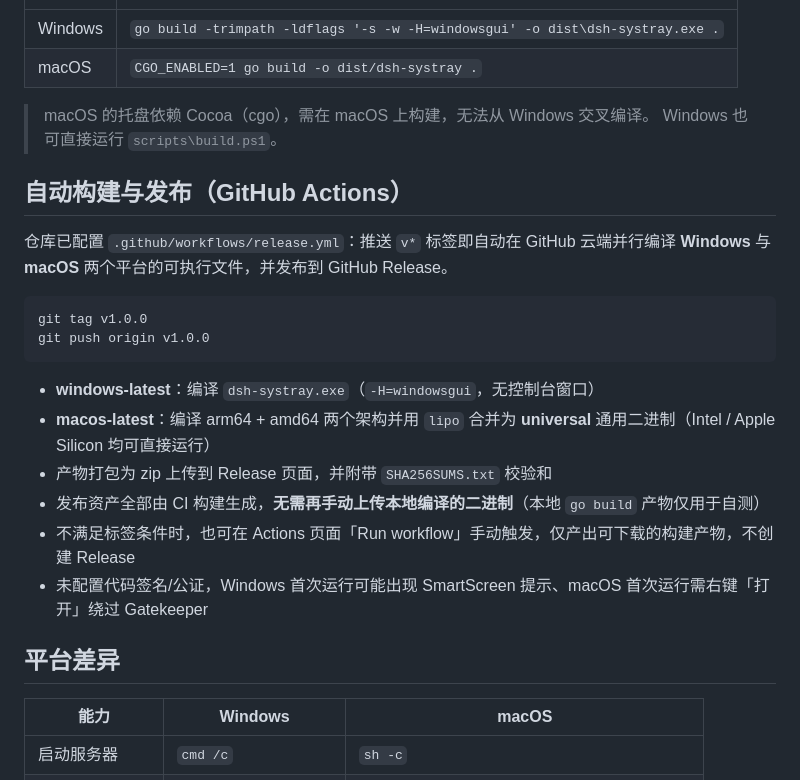
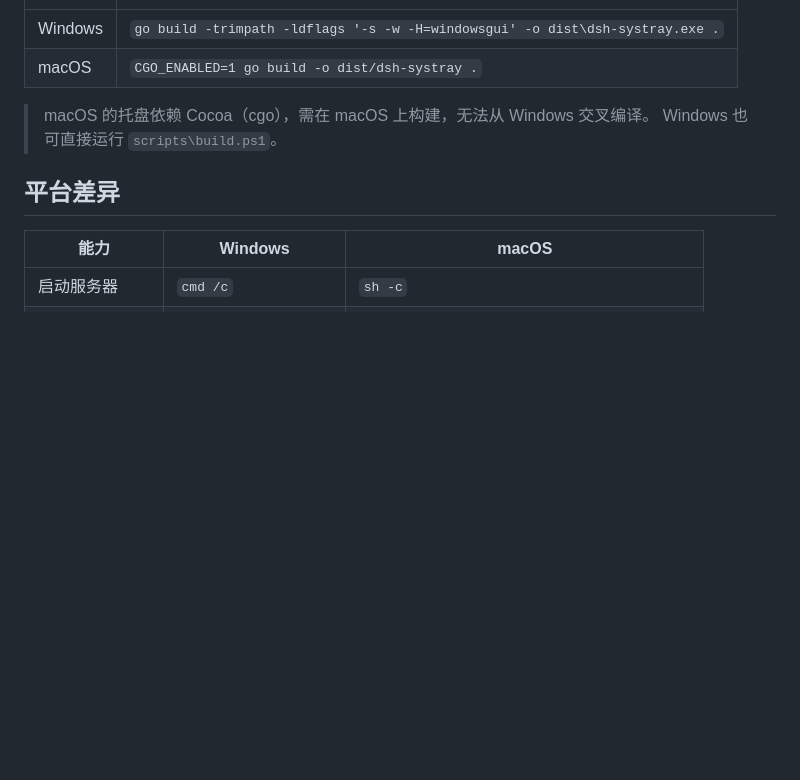
Before and after one commit to refyon/dsh-systray, a Markdown page: README.md, the part around the change. Drawn GitHub-style; blank space fills up the shorter version.

Commit message:
docs: remove GitHub Actions release section from README

````diff
--- a/README.md
+++ b/README.md
@@ -39,22 +39,6 @@ Windows / macOS 托盘应用：双击后后台启动 DeepSeek Harness Web 本地
 > macOS 的托盘依赖 Cocoa（cgo），需在 macOS 上构建，无法从 Windows 交叉编译。
 > Windows 也可直接运行 `scripts\build.ps1`。
 
-## 自动构建与发布（GitHub Actions）
-
-仓库已配置 `.github/workflows/release.yml`：推送 `v*` 标签即自动在 GitHub 云端并行编译 **Windows** 与 **macOS** 两个平台的可执行文件，并发布到 GitHub Release。
-
-```bash
-git tag v1.0.0
-git push origin v1.0.0
-```
-
-- **windows-latest**：编译 `dsh-systray.exe`（`-H=windowsgui`，无控制台窗口）
-- **macos-latest**：编译 arm64 + amd64 两个架构并用 `lipo` 合并为 **universal** 通用二进制（Intel / Apple Silicon 均可直接运行）
-- 产物打包为 zip 上传到 Release 页面，并附带 `SHA256SUMS.txt` 校验和
-- 发布资产全部由 CI 构建生成，**无需再手动上传本地编译的二进制**（本地 `go build` 产物仅用于自测）
-- 不满足标签条件时，也可在 Actions 页面「Run workflow」手动触发，仅产出可下载的构建产物，不创建 Release
-- 未配置代码签名/公证，Windows 首次运行可能出现 SmartScreen 提示、macOS 首次运行需右键「打开」绕过 Gatekeeper
-
 ## 平台差异
 
 | 能力 | Windows | macOS |
````
